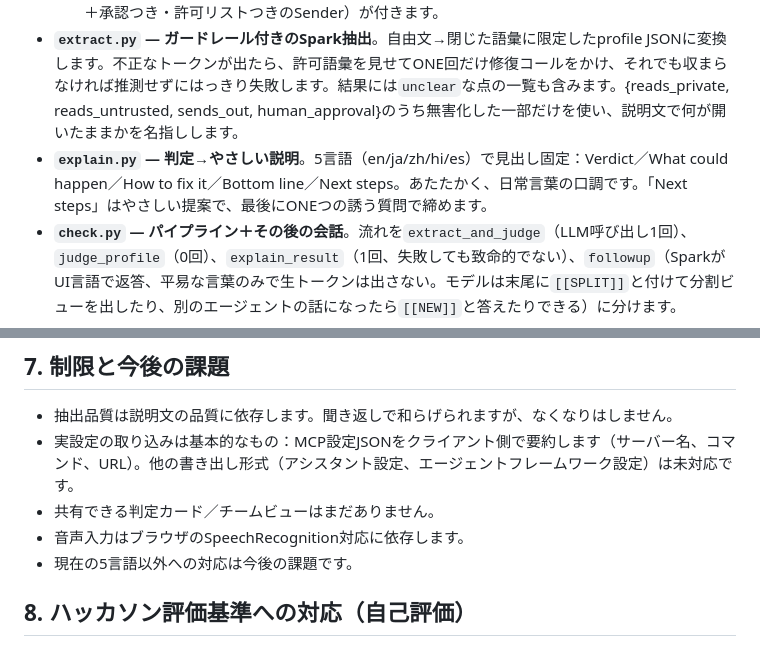
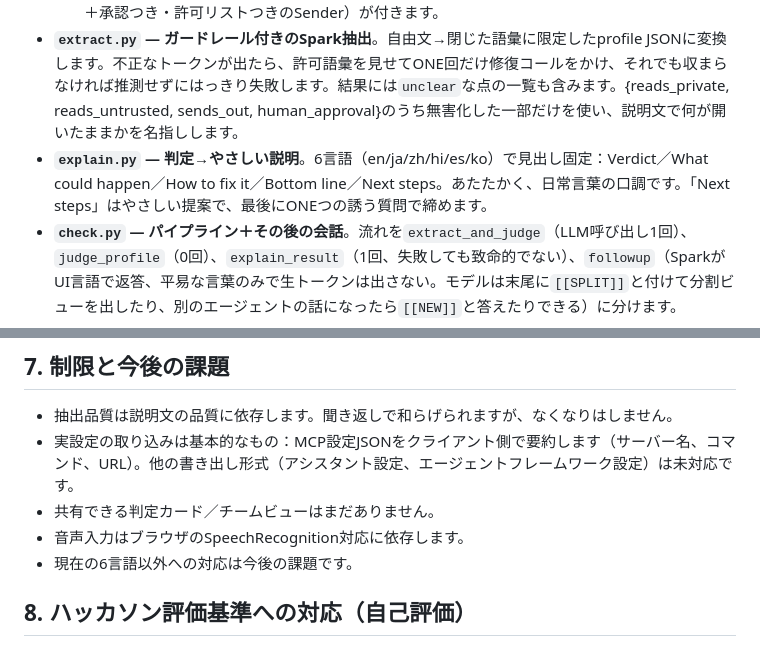
Before and after one commit to moruku36/meta-global-ai-hackathon-trifecta-checker, a Markdown page: docs/architecture.ja.md, 2 parts joined by grey strips. Drawn GitHub-style.

Commit message:
Docs: architecture now describes six languages (Korean added)

```diff
--- a/docs/architecture.ja.md
+++ b/docs/architecture.ja.md
@@ -44,7 +44,7 @@ Meta Model API — Muse Spark 1.3 (api.meta.ai, OpenAI-compatible)
   - ルール： 3要素そろえば**Lethal**、2要素、または1要素＋増幅要素なら**Risky**、それ以外は**Low**。すべての判定には根拠（どのトークンがどの要素になったか）と分離案（読み取り専用のReader＋承認つき・許可リストつきのSender）が付きます。
 - **`extract.py` — ガードレール付きのSpark抽出**。自由文→閉じた語彙に限定したprofile JSONに変換します。不正なトークンが出たら、許可語彙を見せてONE回だけ修復コールをかけ、それでも収まらなければ推測せずにはっきり失敗します。結果には`unclear`な点の一覧も含みます。{reads_private,
   reads_untrusted, sends_out, human_approval}のうち無害化した一部だけを使い、説明文で何が開いたままかを名指しします。
-- **`explain.py` — 判定→やさしい説明**。5言語（en/ja/zh/hi/es）で見出し固定：Verdict／What could happen／How to fix it／Bottom line／Next steps。あたたかく、日常言葉の口調です。「Next steps」はやさしい提案で、最後にONEつの誘う質問で締めます。
+- **`explain.py` — 判定→やさしい説明**。6言語（en/ja/zh/hi/es/ko）で見出し固定：Verdict／What could happen／How to fix it／Bottom line／Next steps。あたたかく、日常言葉の口調です。「Next steps」はやさしい提案で、最後にONEつの誘う質問で締めます。
 - **`check.py` — パイプライン＋その後の会話**。流れを`extract_and_judge`（LLM呼び出し1回）、`judge_profile`（0回）、`explain_result`（1回、失敗しても致命的でない）、`followup`（SparkがUI言語で返答、平易な言葉のみで生トークンは出さない。モデルは末尾に`[[SPLIT]]`と付けて分割ビューを出したり、別のエージェントの話になったら`[[NEW]]`と答えたりできる）に分けます。
 - **`llm.py` — 共通のSpark呼び出し**。ホスト環境では`META_API_KEY`環境変数→api.meta.aiへの直接呼び出し。ローカル開発ではヘルパーのサブプロセス経由で保管されたキーにフォールバックします（キーはコードにもログにも出ません）。
 - **`app.py` — Webクライアントの生成**。静的HTML 1ページ：チャット専用UI、マスコット（Trafica）、UI全体を切り替える言語選択、音声入力（Web Speech API）、ファイル添付、そして後述の聞き返しロジック。MCP設定JSON（例：Claude Desktop／MCPクライアントの設定）を添付すると、クライアント側でサーバー内容の平易な説明に要約してから通常の抽出に回します。そのため実際のエージェント設定をそのままチェックできます（`fixtures/sample_mcp_config.json`）。ページフッターにはヒューリスティックである旨の注意書きと、デモがパートナークレジットで動いている旨のプライバシーメモがあります。
@@ -78,7 +78,7 @@ Meta Model API — Muse Spark 1.3 (api.meta.ai, OpenAI-compatible)
 - 実設定の取り込みは基本的なもの：MCP設定JSONをクライアント側で要約します（サーバー名、コマンド、URL）。他の書き出し形式（アシスタント設定、エージェントフレームワーク設定）は未対応です。
 - 共有できる判定カード／チームビューはまだありません。
 - 音声入力はブラウザのSpeechRecognition対応に依存します。
-- 現在の5言語以外への対応は今後の課題です。
+- 現在の6言語以外への対応は今後の課題です。
 
 ## 8. ハッカソン評価基準への対応（自己評価）
 
```
Also changed, not shown: docs/architecture.md (+1 -1 lines).
